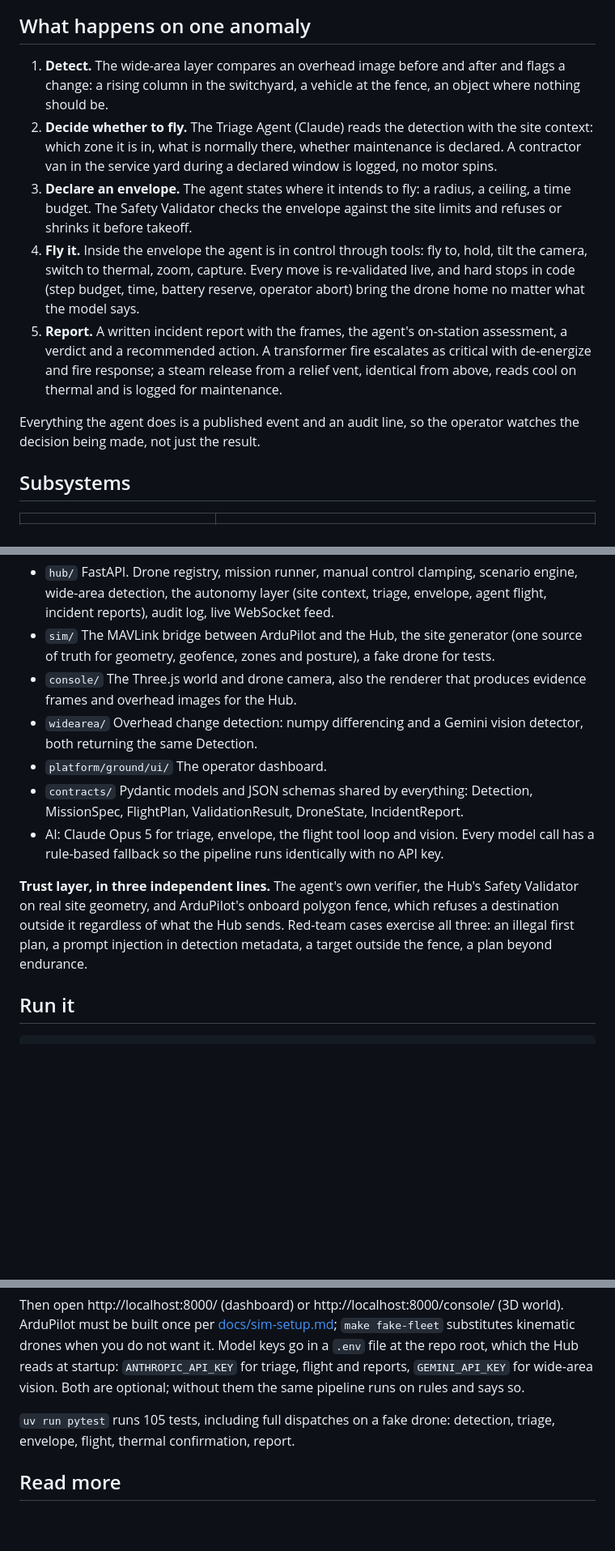
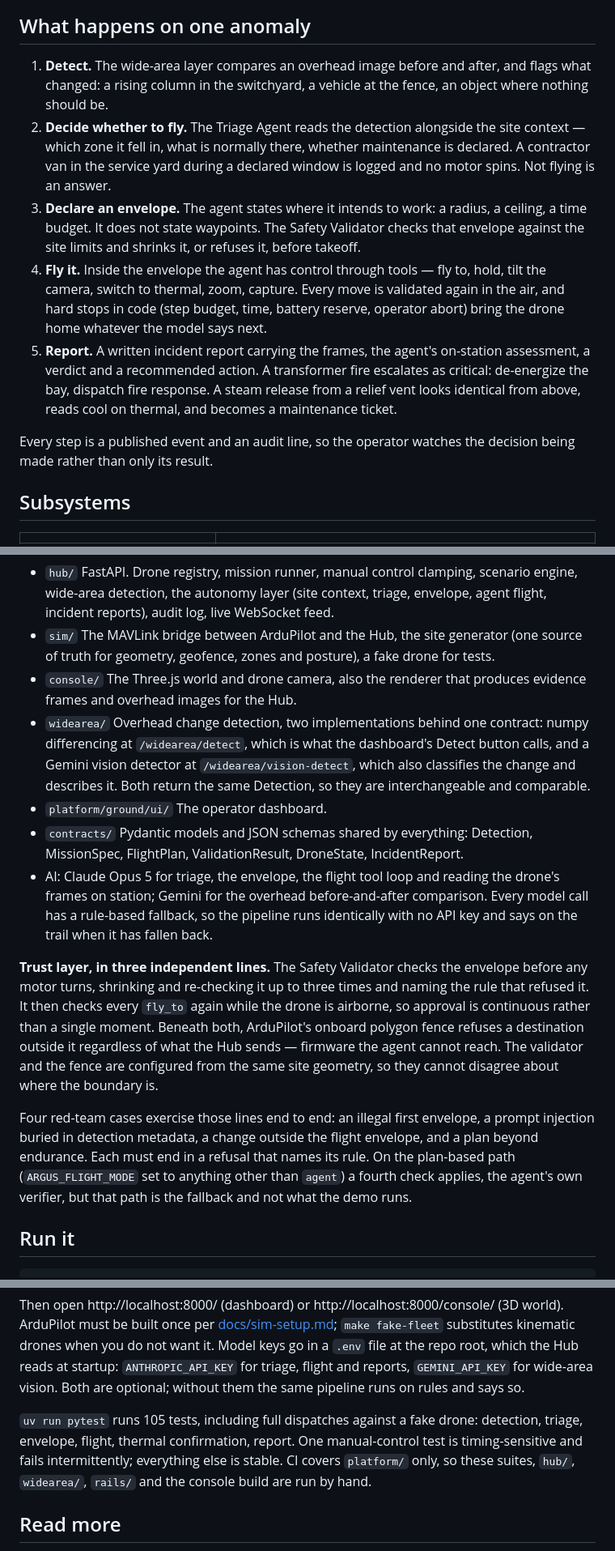
Before and after one commit to fashton28/dnhacks, a Markdown page: README.md, 3 parts joined by grey strips. Shown at 81% size. Drawn GitHub-style; blank space fills up the shorter version.

Commit message:
README small fixes

```diff
--- a/README.md
+++ b/README.md
@@ -10,13 +12,13 @@ Built by a team of four for DNHacks (defense track) on a fictional site, Meridia
 
 ## What happens on one anomaly
 
-1. **Detect.** The wide-area layer compares an overhead image before and after and flags a change: a rising column in the switchyard, a vehicle at the fence, an object where nothing should be.
-2. **Decide whether to fly.** The Triage Agent (Claude) reads the detection with the site context: which zone it is in, what is normally there, whether maintenance is declared. A contractor van in the service yard during a declared window is logged, no motor spins.
-3. **Declare an envelope.** The agent states where it intends to fly: a radius, a ceiling, a time budget. The Safety Validator checks the envelope against the site limits and refuses or shrinks it before takeoff.
-4. **Fly it.** Inside the envelope the agent is in control through tools: fly to, hold, tilt the camera, switch to thermal, zoom, capture. Every move is re-validated live, and hard stops in code (step budget, time, battery reserve, operator abort) bring the drone home no matter what the model says.
-5. **Report.** A written incident report with the frames, the agent's on-station assessment, a verdict and a recommended action. A transformer fire escalates as critical with de-energize and fire response; a steam release from a relief vent, identical from above, reads cool on thermal and is logged for maintenance.
+1. **Detect.** The wide-area layer compares an overhead image before and after, and flags what changed: a rising column in the switchyard, a vehicle at the fence, an object where nothing should be.
+2. **Decide whether to fly.** The Triage Agent reads the detection alongside the site context — which zone it fell in, what is normally there, whether maintenance is declared. A contractor van in the service yard during a declared window is logged and no motor spins. Not flying is an answer.
+3. **Declare an envelope.** The agent states where it intends to work: a radius, a ceiling, a time budget. It does not state waypoints. The Safety Validator checks that envelope against the site limits and shrinks it, or refuses it, before takeoff.
+4. **Fly it.** Inside the envelope the agent has control through tools — fly to, hold, tilt the camera, switch to thermal, zoom, capture. Every move is validated again in the air, and hard stops in code (step budget, time, battery reserve, operator abort) bring the drone home whatever the model says next.
+5. **Report.** A written incident report carrying the frames, the agent's on-station assessment, a verdict and a recommended action. A transformer fire escalates as critical: de-energize the bay, dispatch fire response. A steam release from a relief vent looks identical from above, reads cool on thermal, and becomes a maintenance ticket.
 
-Everything the agent does is a published event and an audit line, so the operator watches the decision being made, not just the result.
+Every step is a published event and an audit line, so the operator watches the decision being made rather than only its result.
 
 ## Subsystems
 
@@ -41,12 +43,14 @@ Everything the agent does is a published event and an audit line, so the operato
 - `hub/` FastAPI. Drone registry, mission runner, manual control clamping, scenario engine, wide-area detection, the autonomy layer (site context, triage, envelope, agent flight, incident reports), audit log, live WebSocket feed.
 - `sim/` The MAVLink bridge between ArduPilot and the Hub, the site generator (one source of truth for geometry, geofence, zones and posture), a fake drone for tests.
 - `console/` The Three.js world and drone camera, also the renderer that produces evidence frames and overhead images for the Hub.
-- `widearea/` Overhead change detection: numpy differencing and a Gemini vision detector, both returning the same Detection.
+- `widearea/` Overhead change detection, two implementations behind one contract: numpy differencing at `/widearea/detect`, which is what the dashboard's Detect button calls, and a Gemini vision detector at `/widearea/vision-detect`, which also classifies the change and describes it. Both return the same Detection, so they are interchangeable and comparable.
 - `platform/ground/ui/` The operator dashboard.
 - `contracts/` Pydantic models and JSON schemas shared by everything: Detection, MissionSpec, FlightPlan, ValidationResult, DroneState, IncidentReport.
-- AI: Claude Opus 5 for triage, envelope, the flight tool loop and vision. Every model call has a rule-based fallback so the pipeline runs identically with no API key.
+- AI: Claude Opus 5 for triage, the envelope, the flight tool loop and reading the drone's frames on station; Gemini for the overhead before-and-after comparison. Every model call has a rule-based fallback, so the pipeline runs identically with no API key and says on the trail when it has fallen back.
 
-**Trust layer, in three independent lines.** The agent's own verifier, the Hub's Safety Validator on real site geometry, and ArduPilot's onboard polygon fence, which refuses a destination outside it regardless of what the Hub sends. Red-team cases exercise all three: an illegal first plan, a prompt injection in detection metadata, a target outside the fence, a plan beyond endurance.
+**Trust layer, in three independent lines.** The Safety Validator checks the envelope before any motor turns, shrinking and re-checking it up to three times and naming the rule that refused it. It then checks every `fly_to` again while the drone is airborne, so approval is continuous rather than a single moment. Beneath both, ArduPilot's onboard polygon fence refuses a destination outside it regardless of what the Hub sends — firmware the agent cannot reach. The validator and the fence are configured from the same site geometry, so they cannot disagree about where the boundary is.
+
+Four red-team cases exercise those lines end to end: an illegal first envelope, a prompt injection buried in detection metadata, a change outside the flight envelope, and a plan beyond endurance. Each must end in a refusal that names its rule. On the plan-based path (`ARGUS_FLIGHT_MODE` set to anything other than `agent`) a fourth check applies, the agent's own verifier, but that path is the fallback and not what the demo runs.
 
 ## Run it
 
@@ -63,7 +67,7 @@ ArduPilot must be built once per [docs/sim-setup.md](docs/sim-setup.md); `make f
 Model keys go in a `.env` file at the repo root, which the Hub reads at startup: `ANTHROPIC_API_KEY` for triage, flight and reports, `GEMINI_API_KEY` for wide-area vision.
 Both are optional; without them the same pipeline runs on rules and says so.
 
-`uv run pytest` runs 105 tests, including full dispatches on a fake drone: detection, triage, envelope, flight, thermal confirmation, report.
+`uv run pytest` runs 105 tests, including full dispatches against a fake drone: detection, triage, envelope, flight, thermal confirmation, report. One manual-control test is timing-sensitive and fails intermittently; everything else is stable. CI covers `platform/` only, so these suites, `hub/`, `widearea/`, `rails/` and the console build are run by hand.
 
 ## Read more
 
```
Also changed, not shown: other parts of README.md (+5 -3 lines).
